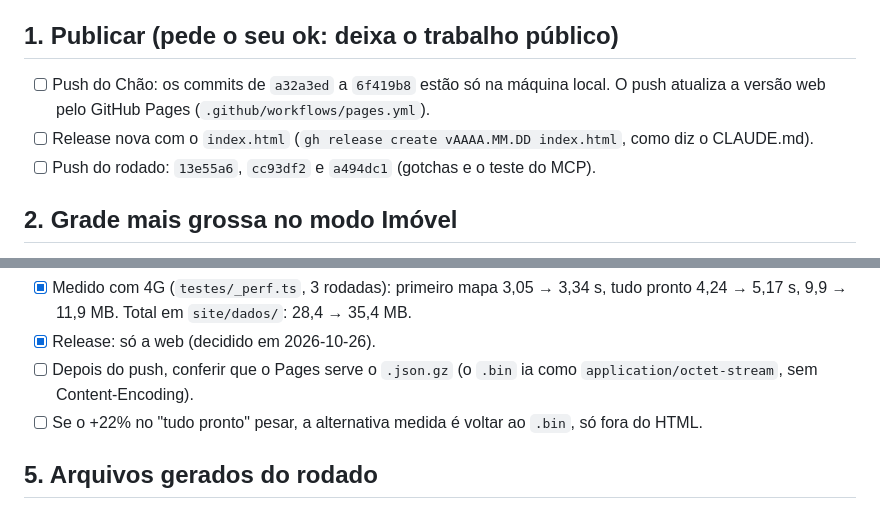
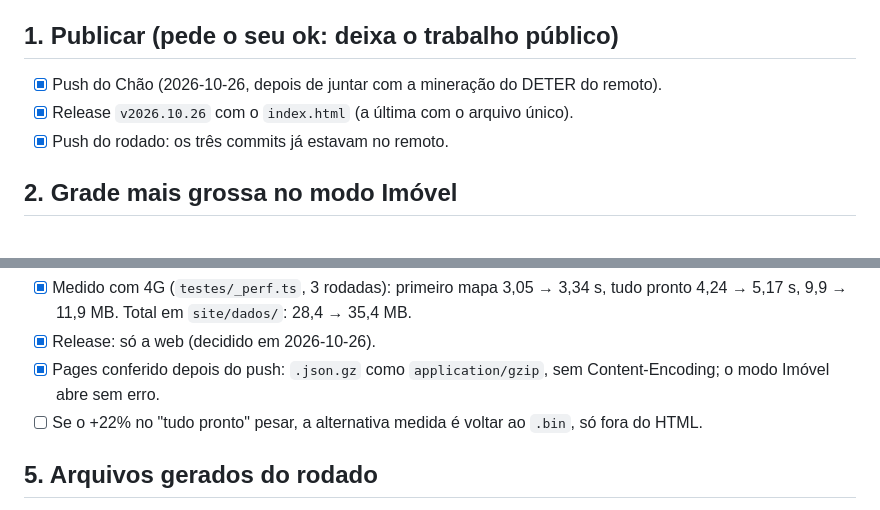
Before and after one commit to rafapolo/chao, a Markdown page: tasks/proximos.md, 2 parts joined by grey strips. GitHub-like rendering.

Commit message:
docs: itens 1 a 4 e 6 de tasks/proximos.md fechados

```diff
--- a/tasks/proximos.md
+++ b/tasks/proximos.md
@@ -5,11 +5,9 @@ Aberto em 2026-10-26, depois de fechar o [`imovel_pendente.md`](imovel_pendente.
 
 ## 1. Publicar (pede o seu ok: deixa o trabalho público)
 
-- [ ] Push do Chão: os commits de `a32a3ed` a `6f419b8` estão só na máquina local. O push
-  atualiza a versão web pelo GitHub Pages (`.github/workflows/pages.yml`).
-- [ ] Release nova com o `index.html` (`gh release create vAAAA.MM.DD index.html`, como diz o
-  CLAUDE.md).
-- [ ] Push do rodado: `13e55a6`, `cc93df2` e `a494dc1` (gotchas e o teste do MCP).
+- [x] Push do Chão (2026-10-26, depois de juntar com a mineração do DETER do remoto).
+- [x] Release `v2026.10.26` com o `index.html` (a última com o arquivo único).
+- [x] Push do rodado: os três commits já estavam no remoto.
 
 ## 2. Grade mais grossa no modo Imóvel
 
@@ -66,8 +64,8 @@ navegador ainda tem de converter as listas em arrays tipados (o `prod` cru tem 6
 - [x] Medido com 4G (`testes/_perf.ts`, 3 rodadas): primeiro mapa 3,05 → 3,34 s, tudo
   pronto 4,24 → 5,17 s, 9,9 → 11,9 MB. Total em `site/dados/`: 28,4 → 35,4 MB.
 - [x] Release: só a web (decidido em 2026-10-26).
-- [ ] Depois do push, conferir que o Pages serve o `.json.gz` (o `.bin` ia como
-  `application/octet-stream`, sem Content-Encoding).
+- [x] Pages conferido depois do push: `.json.gz` como `application/gzip`, sem
+  Content-Encoding; o modo Imóvel abre sem erro.
 - [ ] Se o +22% no "tudo pronto" pesar, a alternativa medida é voltar ao `.bin`, só fora do
   HTML.
 
```
